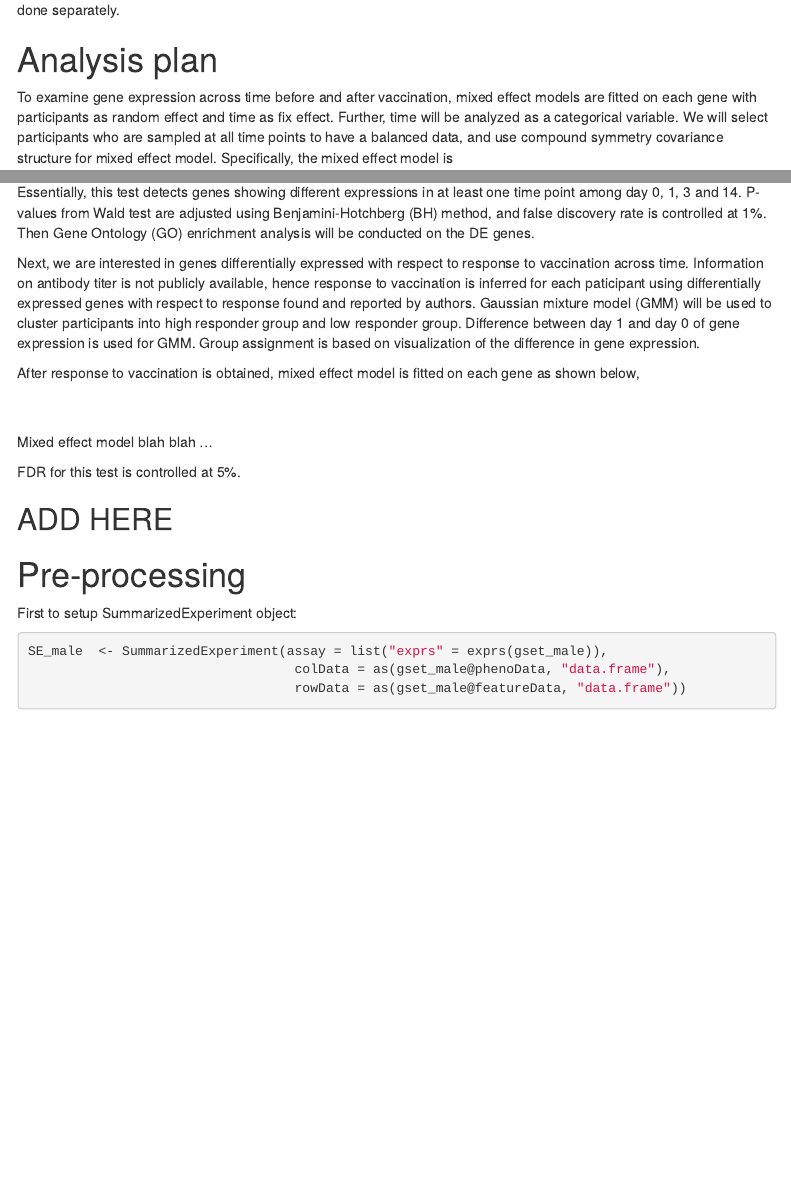
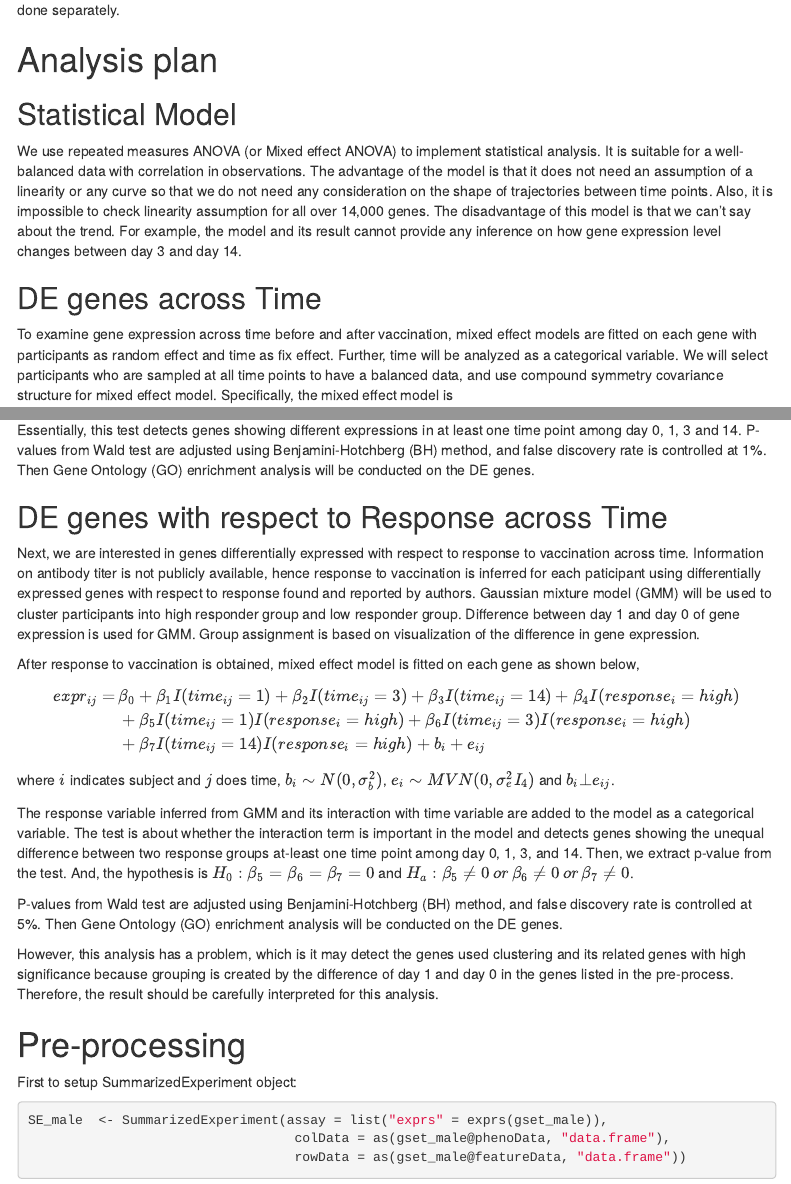
Before and after one commit to kaitlyncross/BIOS784_FinalProject, an R Markdown document (code/3_Report/784report_red.Rmd): the page in a window 1100 px wide, from 3260 px down, and a second part further down, joined at a grey line. Rendered offline with R 4.5, knitr and Pandoc, with nearby package versions; some code elsewhere in the file could not run offline; menus at the side of the page are left out; long lines of code are wrapped.

Commit message:
added analysis plan

```diff
--- a/code/3_Report/784report_red.Rmd
+++ b/code/3_Report/784report_red.Rmd
@@ -133,6 +133,12 @@ Because female and male cohorts are sequenced using different platforms, all fur
 
 # Analysis plan
 
+## Statistical Model
+
+We use repeated measures ANOVA (or Mixed effect ANOVA) to implement statistical analysis. It is suitable for a well-balanced data with correlation in observations. The advantage of the model is that it does not need an assumption of a linearity or any curve so that we do not need any consideration on the shape of trajectories between time points. Also, it is impossible to check linearity assumption for all over 14,000 genes. The disadvantage of this model is that we can't say about the trend. For example, the model and its result cannot provide any inference on how gene expression level changes between day 3 and day 14.
+
+## DE genes across Time
+
 To examine gene expression across time before and after vaccination, mixed effect models are fitted on each gene with participants as random effect and time as fix effect. Further, time will be analyzed as a categorical variable. We will select participants who are sampled at all time points to have a balanced data, and use compound symmetry covariance structure for mixed effect model. Specifically, the mixed effect model is
 
 $$ expr_{ij} = \beta_0 + \beta_1I(time_{ij} = 1) + \beta_2I(time_{ij} = 3) + \beta_3I(time_{ij} = 14) + b_i + \varepsilon_{ij},$$
@@ -144,18 +150,25 @@ H_0: \beta_1 = \beta_2 = \beta_3 = 0, \hspace{1cm} vs.  \hspace{1cm} H_\alpha: \
 $$
 Essentially, this test detects genes showing different expressions in at least one time point among day 0, 1, 3 and 14. P-values from Wald test are adjusted using Benjamini-Hotchberg (BH) method, and false discovery rate is controlled at 1%. Then Gene Ontology (GO) enrichment analysis will be conducted on the DE genes.
 
+## DE genes with respect to Response across Time
+
 Next, we are interested in genes differentially expressed with respect to response to vaccination across time. Information on antibody titer is not publicly available, hence response to vaccination is inferred for each paticipant using differentially expressed genes with respect to response found and reported by authors. Gaussian mixture model (GMM) will be used to cluster participants into high responder group and low responder group. Difference between day 1 and day 0 of gene expression is used for GMM. Group assignment is based on visualization of the difference in gene expression.
 
 After response to vaccination is obtained, mixed effect model is fitted on each gene as shown below,
 $$
+\begin{align}
+    expr_{ij} =\, & \beta_0 + \beta_1I(time_{ij}=1) + \beta_2I(time_{ij}=3) + \beta_3I(time_{ij}=14) + \beta_4I(response_{i} = high)\\
+    &+\beta_5I(time_{ij}=1)I(response_{i} = high) + \beta_6I(time_{ij}=3)I(response_{i} = high) \\
+    &+ \beta_7I(time_{ij}=14)I(response_{i} = high) + b_i + e_{ij}
+\end{align}
 $$
+where $i$ indicates subject and $j$ does time, $b_i \sim N(0, \sigma^2_b)$, $e_i \sim MVN(0, \sigma^2_eI_4)$ and $b_i \bot e_{ij}$.
 
+The response variable inferred from GMM and its interaction with time variable are added to the model as a categorical variable. The test is about whether the interaction term is important in the model and detects genes showing the unequal difference between two response groups at-least one time point among day 0, 1, 3, and 14. Then, we extract p-value from the test. And, the hypothesis is $H_0: \beta_5 = \beta_6 = \beta_7 = 0$ and $H_a: \beta_5 \neq  0 \,or\, \beta_6 \neq 0 \,or\, \beta_7 \neq 0$.
 
-Mixed effect model blah blah ...
+P-values from Wald test are adjusted using Benjamini-Hotchberg (BH) method, and false discovery rate is controlled at 5%. Then Gene Ontology (GO) enrichment analysis will be conducted on the DE genes.
 
-FDR for this test is controlled at 5%.
-
-## ADD HERE
+However, this analysis has a problem, which is it may detect the genes used clustering and its related genes with high significance because grouping is created by the difference of day 1 and day 0 in the genes listed in the pre-process. Therefore, the result should be carefully interpreted for this analysis.
 
 
 # Pre-processing
```
Also changed, not shown: code/3_Report/784report_red_files/figure-html/unnamed-chunk-16-1.png (added), code/3_Report/784report_red_files/figure-html/unnamed-chunk-20-1.png (added), code/3_Report/784report_red_files/figure-html/unnamed-chunk-23-1.png (added), code/3_Report/784report_red_files/figure-html/unnamed-chunk-24-1.png (added), code/3_Report/784report_red_files/figure-html/unnamed-chunk-26-1.png (added), code/3_Report/784report_red_files/figure-html/unnamed-chunk-4-1.png (added), code/3_Report/784report_red_files/figure-html/unnamed-chunk-4-2.png (added), code/3_Report/784report_red.Rmd (9 more changed lines).
